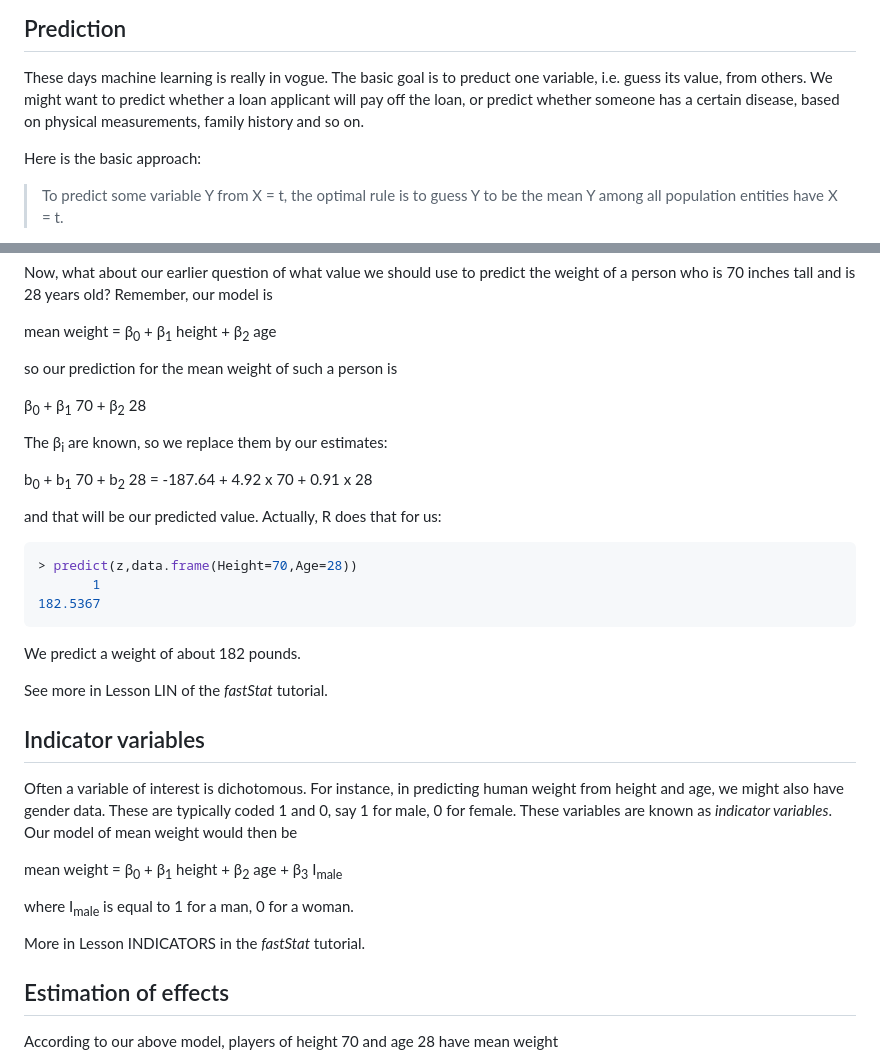
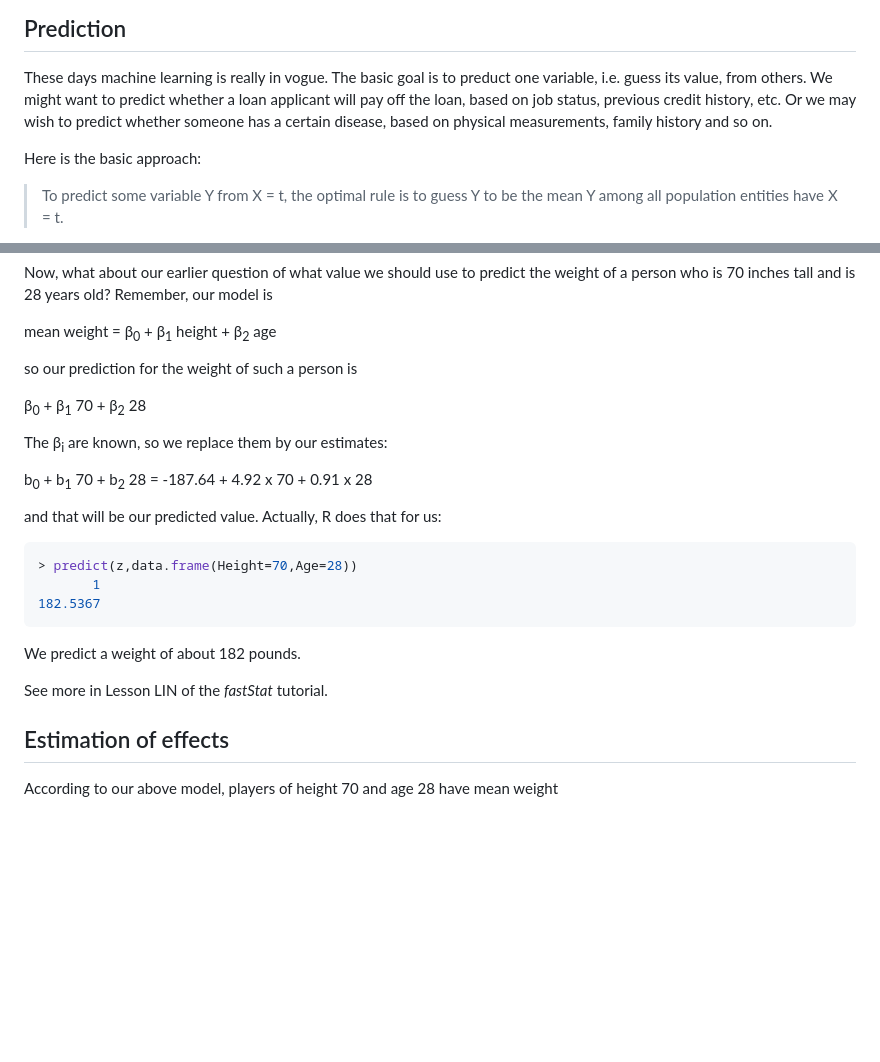
Before and after one commit to matloff/fastStat, a Markdown page: StatBareMin.md, 2 parts joined by grey strips. GitHub-like rendering; blank space fills up the shorter version.

```diff
--- a/StatBareMin.md
+++ b/StatBareMin.md
@@ -174,7 +175,8 @@ Lessons CI and CIAPPROX in the *fastStat* tutorial go into the details.
 
 These days machine learning is really in vogue.  The basic goal is to
 preduct one variable, i.e. guess its value, from others.  We might want
-to predict whether a loan applicant will pay off the loan, or predict
+to predict whether a loan applicant will pay off the loan, based on job
+status, previous credit history, etc.  Or  we may wish to predict
 whether someone has a certain disease, based on physical measurements,
 family history and so on.
 
@@ -257,7 +260,7 @@ old?  Remember, our model is
 
 mean weight = &beta;<sub>0</sub> + &beta;<sub>1</sub> height + &beta;<sub>2</sub> age
 
-so our prediction for the mean weight of such a person is
+so our prediction for the weight of such a person is
 
 &beta;<sub>0</sub> + &beta;<sub>1</sub> 70 + &beta;<sub>2</sub> 28
 
@@ -277,21 +280,6 @@ and that will be our predicted value.  Actually, R does that for us:
 We predict a weight of about 182 pounds.
 
 See more in Lesson LIN of the *fastStat* tutorial.
-
-##  Indicator variables
-
-Often a variable of interest is dichotomous.  For instance, in
-predicting human weight from height and age, we might also have gender
-data.  These are typically coded 1 and 0, say 1 for male, 0 for female.
-These variables are known as *indicator variables*.  Our model of mean
-weight would then be
-
-mean weight = &beta;<sub>0</sub> + &beta;<sub>1</sub> height +
-&beta;<sub>2</sub> age + &beta;<sub>3</sub> I<sub>male</sub>
-
-where I<sub>male</sub> is equal to 1 for a man, 0 for a woman.
-
-More in Lesson INDICATORS in the *fastStat* tutorial.
 
 ##  Estimation of effects
 
```
Also changed, not shown: other parts of StatBareMin.md (+31 -13 lines).
